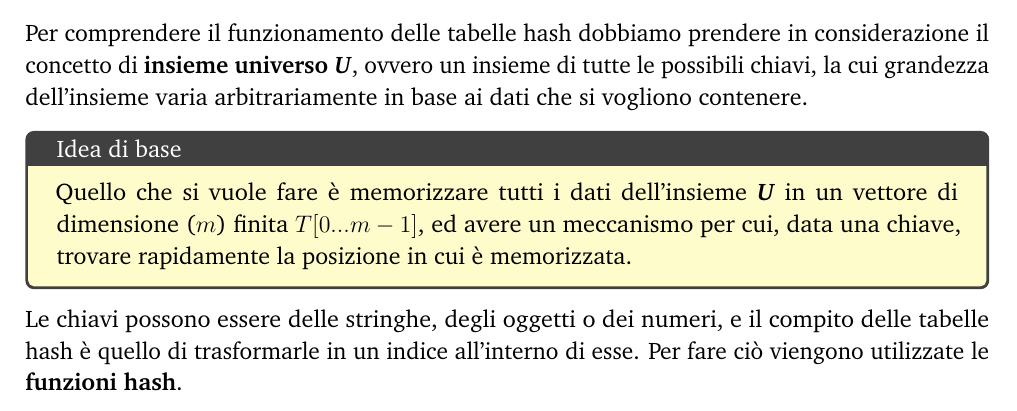
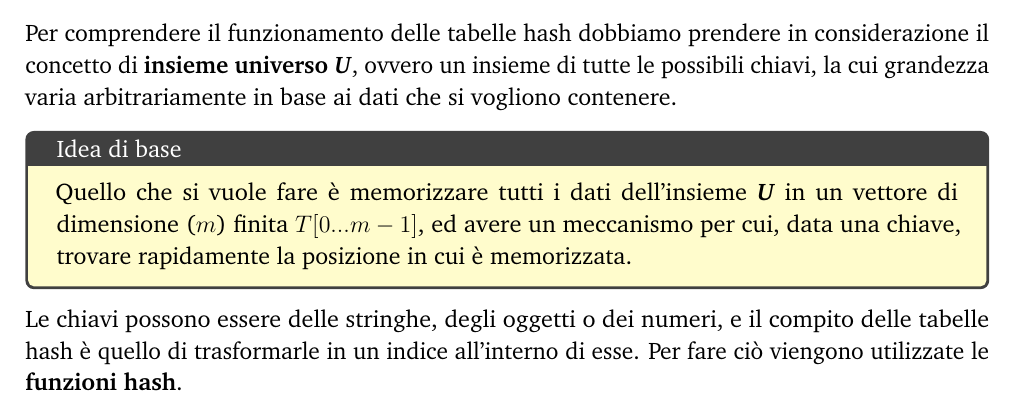
Before and after one commit to Dani-Picciau/Appunti_Algoritmi_Strutture_Dati, a LaTeX document (chapters/ch11_tabelle_hash/tabelle_hash.tex): part of page 1 of 22, cut so that both start at the same text. The pictures show the PDF file chapters/ch11_tabelle_hash/tabelle_hash.pdf that the author committed with the source.

Commit message:
aggiornamento capitolo hashing

```diff
--- a/chapters/ch11_tabelle_hash/tabelle_hash.tex
+++ b/chapters/ch11_tabelle_hash/tabelle_hash.tex
@@ -16,7 +16,7 @@ Questa implementazione ideale prende il nome di \textbf{tabelle di hash}.
     \vspace{-5pt}  % Riduce lo spazio sopra
 \end{figure}
 \noindent
-Per comprendere il funzionamento delle tabelle hash dobbiamo prendere in considerazione il concetto di \textbf{insieme universo \textit{U}}, ovvero un insieme di tutte le possibili chiavi, la cui grandezza dell'insieme varia arbitrariamente in base ai dati che si vogliono contenere.
+Per comprendere il funzionamento delle tabelle hash dobbiamo prendere in considerazione il concetto di \textbf{insieme universo \textit{U}}, ovvero un insieme di tutte le possibili chiavi, la cui grandezza varia arbitrariamente in base ai dati che si vogliono contenere.
 \begin{tcolorbox}[
         colback=yellow!20,
         colframe=darkgray,
```
Also changed, not shown: chapters/ch11_tabelle_hash/tabelle_hash.pdf, 9 other files.
